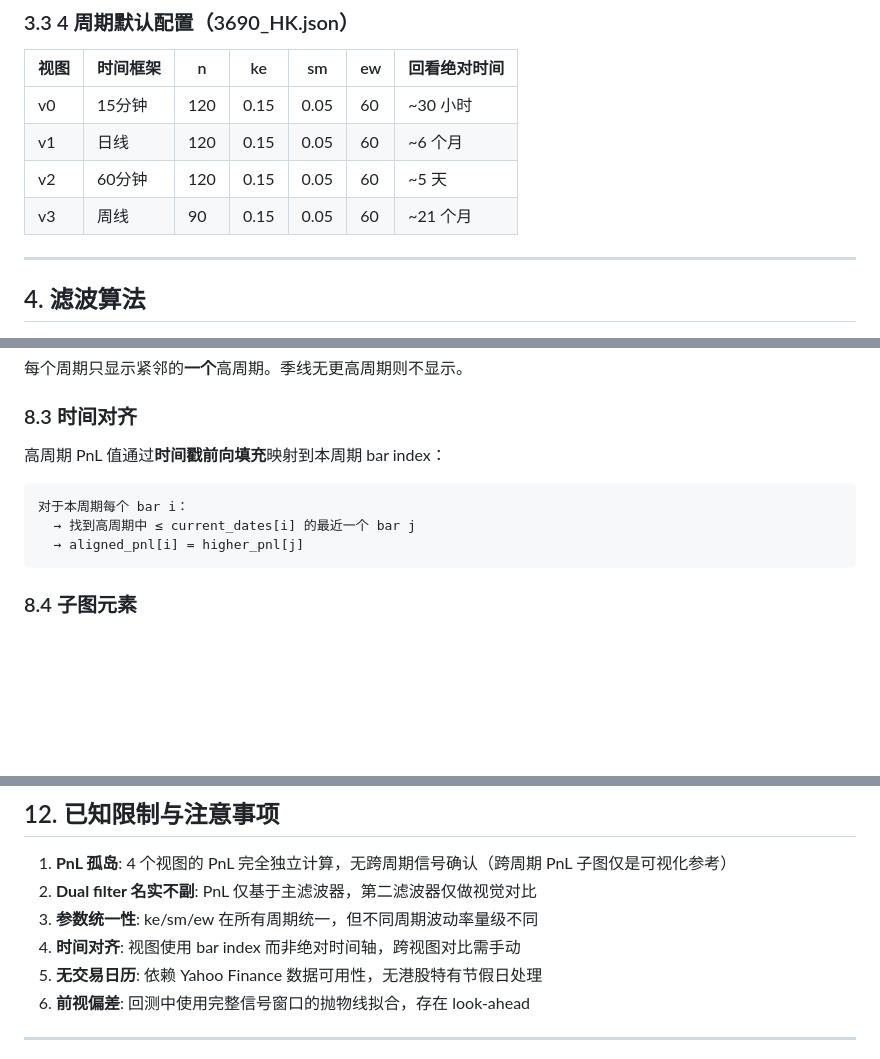
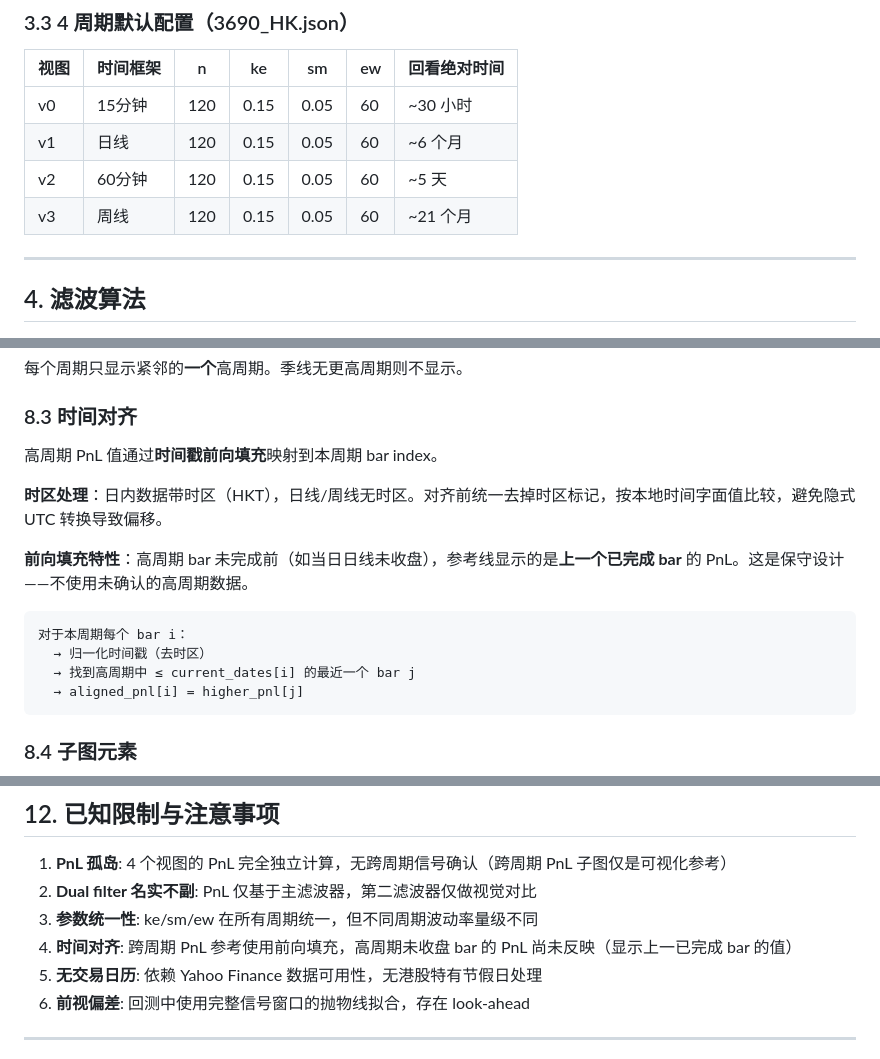
Before and after one commit to pxf0797/filter-algorithms-research, a Markdown page: docs/strategy_documentation.md, 3 parts joined by grey strips. Drawn GitHub-style; blank space fills up the shorter version.

Commit message:
Update docs: cross_pnl param, v3_n fix, timezone alignment note
- Bump version to 1.1
- Add v{N}_cross_pnl to config parameter table
- Fix v3_n: 90→120
- Update time alignment section with timezone handling explanation
- Update known limitations with forward-fill note

Co-Authored-By: Claude <noreply@anthropic.com>

````diff
--- a/docs/strategy_documentation.md
+++ b/docs/strategy_documentation.md
@@ -123,7 +124,7 @@ Plotly Figure (2-7 rows subplot)
 | v0 | 15分钟 | 120 | 0.15 | 0.05 | 60 | ~30 小时 |
 | v1 | 日线 | 120 | 0.15 | 0.05 | 60 | ~6 个月 |
 | v2 | 60分钟 | 120 | 0.15 | 0.05 | 60 | ~5 天 |
-| v3 | 周线 | 90 | 0.15 | 0.05 | 60 | ~21 个月 |
+| v3 | 周线 | 120 | 0.15 | 0.05 | 60 | ~21 个月 |
 
 ---
 
@@ -285,10 +286,15 @@ $$x_{pred} \in [x_{end}+1, x_{end}+n_{extend}]$$
 
 ### 8.3 时间对齐
 
-高周期 PnL 值通过**时间戳前向填充**映射到本周期 bar index：
+高周期 PnL 值通过**时间戳前向填充**映射到本周期 bar index。
+
+**时区处理**：日内数据带时区（HKT），日线/周线无时区。对齐前统一去掉时区标记，按本地时间字面值比较，避免隐式 UTC 转换导致偏移。
+
+**前向填充特性**：高周期 bar 未完成前（如当日日线未收盘），参考线显示的是**上一个已完成 bar** 的 PnL。这是保守设计——不使用未确认的高周期数据。
 
 ```
 对于本周期每个 bar i：
+  → 归一化时间戳（去时区）
   → 找到高周期中 ≤ current_dates[i] 的最近一个 bar j
   → aligned_pnl[i] = higher_pnl[j]
 ```
@@ -418,7 +424,7 @@ CREATE TABLE kline (
 1. **PnL 孤岛**: 4 个视图的 PnL 完全独立计算，无跨周期信号确认（跨周期 PnL 子图仅是可视化参考）
 2. **Dual filter 名实不副**: PnL 仅基于主滤波器，第二滤波器仅做视觉对比
 3. **参数统一性**: ke/sm/ew 在所有周期统一，但不同周期波动率量级不同
-4. **时间对齐**: 视图使用 bar index 而非绝对时间轴，跨视图对比需手动
+4. **时间对齐**: 跨周期 PnL 参考使用前向填充，高周期未收盘 bar 的 PnL 尚未反映（显示上一已完成 bar 的值）
 5. **无交易日历**: 依赖 Yahoo Finance 数据可用性，无港股特有节假日处理
 6. **前视偏差**: 回测中使用完整信号窗口的抛物线拟合，存在 look-ahead
 
````
Also changed, not shown: other parts of docs/strategy_documentation.md (+2 -1 lines).
